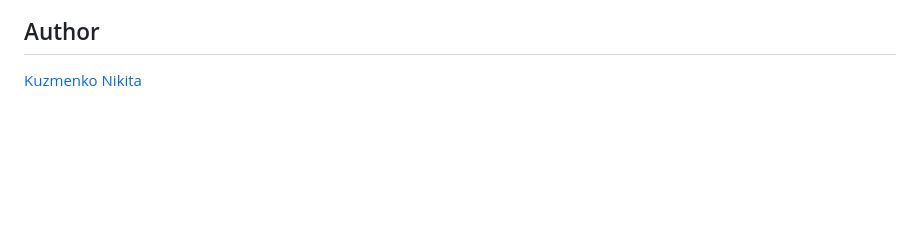
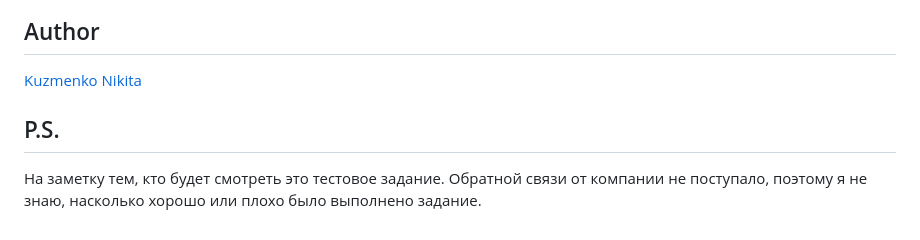
Before and after one commit to Arahit0gami/test_software_center, a Markdown page: readme.md, the part around the change. Drawn GitHub-style; blank space fills up the shorter version.

Commit message:
readme ps

```diff
--- a/readme.md
+++ b/readme.md
@@ -52,6 +52,10 @@ _Below is an example of how you can instruct your audience on installing and set
 ## Author
 [Kuzmenko Nikita](https://github.com/Arahit0gami)
 
+## P.S.
+На заметку тем, кто будет смотреть это тестовое задание.
+Обратной связи от компании не поступало, поэтому я не знаю, насколько хорошо или плохо было выполнено задание.
+
 
 <!-- MARKDOWN LINKS & IMAGES -->
 <!-- https://www.markdownguide.org/basic-syntax/#reference-style-links -->
```
